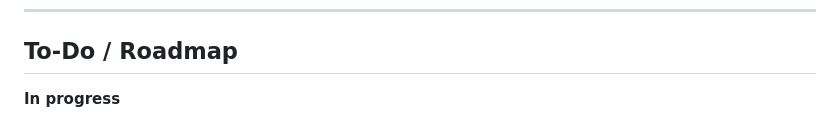
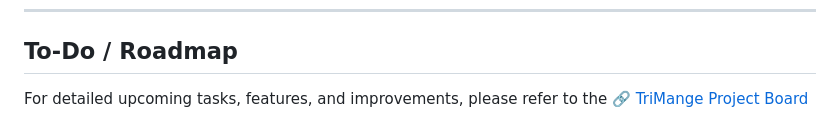
Before and after one commit to mohamedhany01/tri-mange, a Markdown page: README.md, the part around the change. GitHub-like rendering.

Commit message:
docs: add roadmap

```diff
--- a/README.md
+++ b/README.md
@@ -173,4 +173,4 @@ Before you get started, ensure you have the following installed:
 
 ## To-Do / Roadmap
 
-**In progress**
+For detailed upcoming tasks, features, and improvements, please refer to the 🔗 [TriMange Project Board](https://github.com/users/mohamedhany01/projects/1/views/3)
```
